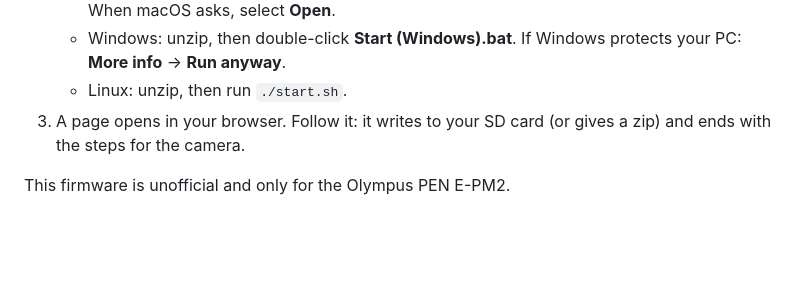
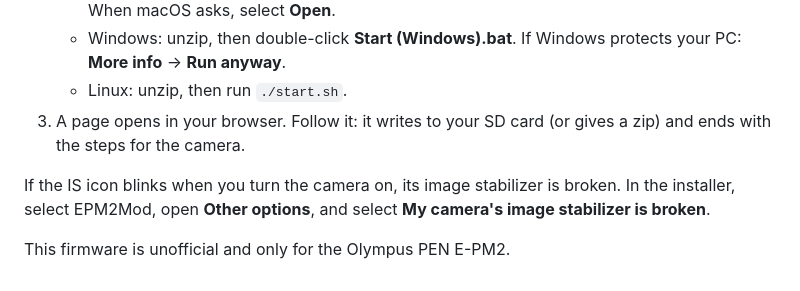
Before and after one commit to cfu288/EPM2Mod, a Markdown page: release/NOTES.md, the part around the change. Rendered like a GitHub page; blank space fills up the shorter version.

```diff
--- a/release/NOTES.md
+++ b/release/NOTES.md
@@ -7,4 +7,6 @@
    - Linux: unzip, then run `./start.sh`.
 3. A page opens in your browser. Follow it: it writes to your SD card (or gives a zip) and ends with the steps for the camera.
 
+If the IS icon blinks when you turn the camera on, its image stabilizer is broken. In the installer, select EPM2Mod, open **Other options**, and select **My camera's image stabilizer is broken**.
+
 This firmware is unofficial and only for the Olympus PEN E-PM2.
```
Also changed, not shown: README.md (+1 -0 lines), TODO.md (+11 -0 lines), docs/guide/broken-stabilizer.md (added, +28 -0 lines), docs/images/ui/image-stabilizer-gray.png (added), 4 other files.
